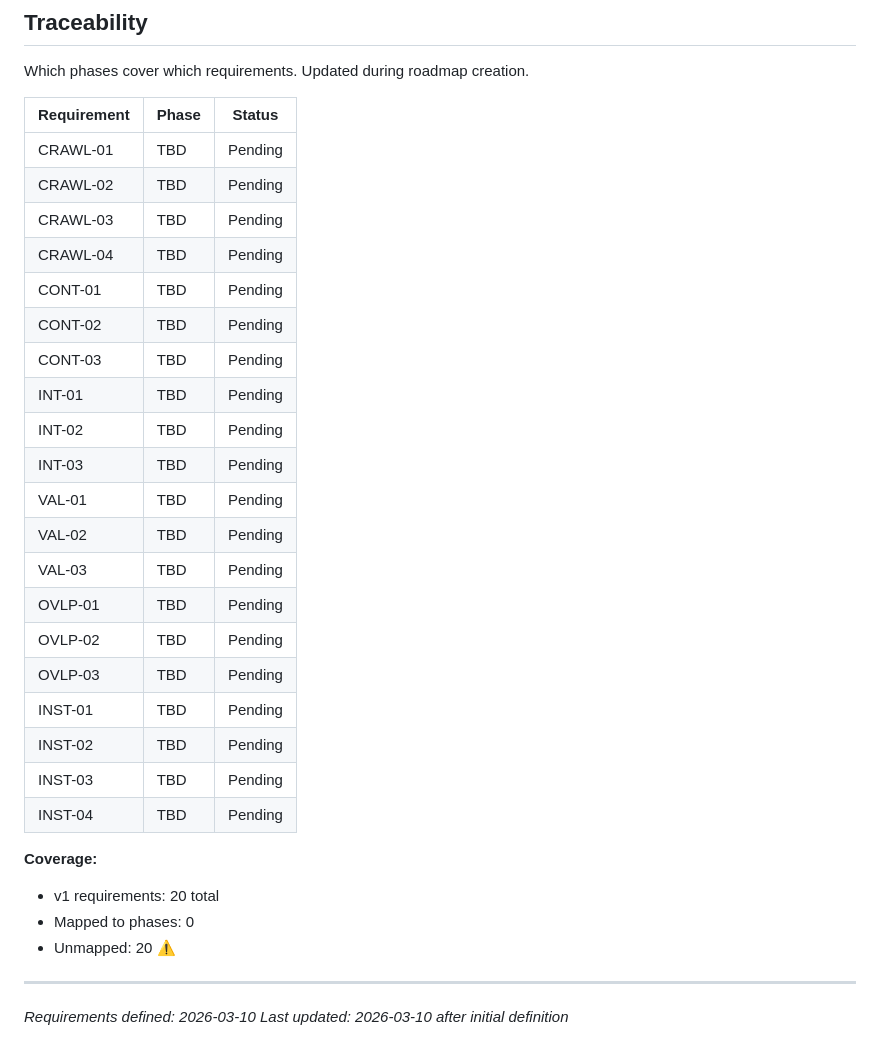
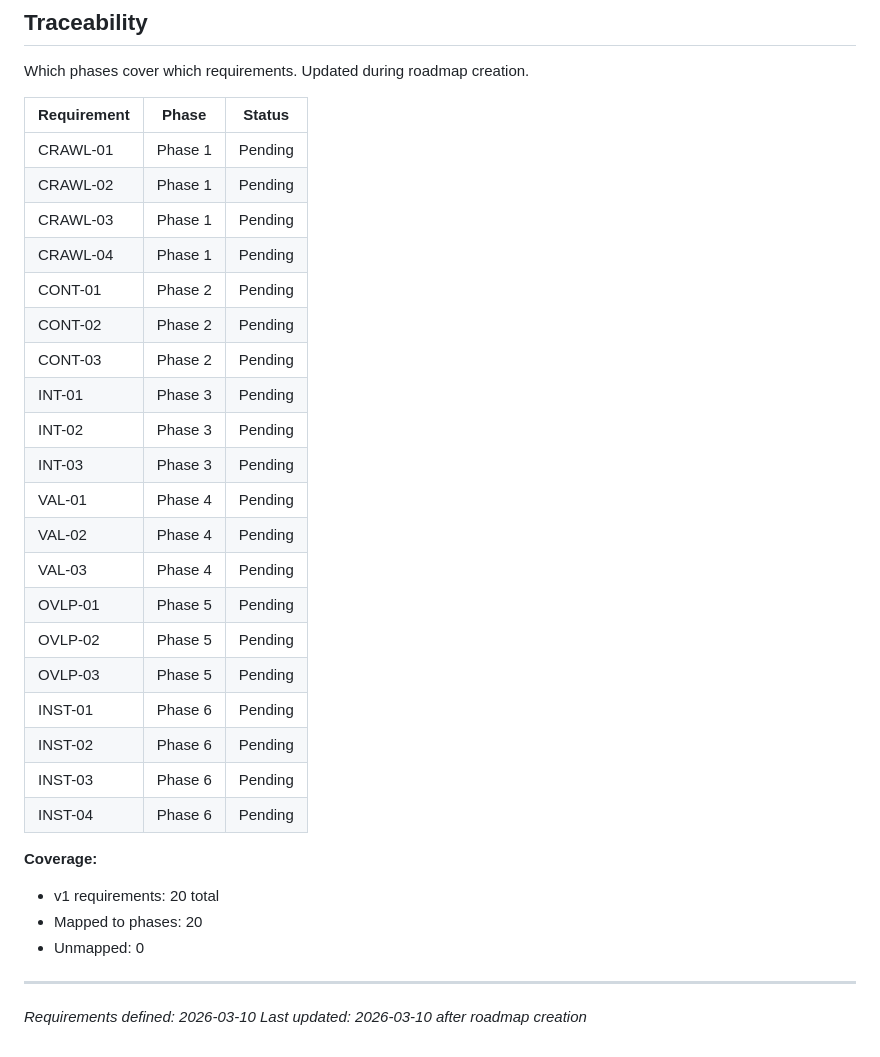
Before and after one commit to Nickbohm555/skill-cli, a Markdown page: .planning/REQUIREMENTS.md, the part around the change. Drawn GitHub-style.

Commit message:
chore: update planning docs

```diff
--- a/.planning/REQUIREMENTS.md
+++ b/.planning/REQUIREMENTS.md
@@ -87,32 +87,32 @@ Which phases cover which requirements. Updated during roadmap creation.
 
 | Requirement | Phase | Status |
 |-------------|-------|--------|
-| CRAWL-01 | TBD | Pending |
-| CRAWL-02 | TBD | Pending |
-| CRAWL-03 | TBD | Pending |
-| CRAWL-04 | TBD | Pending |
-| CONT-01 | TBD | Pending |
-| CONT-02 | TBD | Pending |
-| CONT-03 | TBD | Pending |
-| INT-01 | TBD | Pending |
-| INT-02 | TBD | Pending |
-| INT-03 | TBD | Pending |
-| VAL-01 | TBD | Pending |
-| VAL-02 | TBD | Pending |
-| VAL-03 | TBD | Pending |
-| OVLP-01 | TBD | Pending |
-| OVLP-02 | TBD | Pending |
-| OVLP-03 | TBD | Pending |
-| INST-01 | TBD | Pending |
-| INST-02 | TBD | Pending |
-| INST-03 | TBD | Pending |
-| INST-04 | TBD | Pending |
+| CRAWL-01 | Phase 1 | Pending |
+| CRAWL-02 | Phase 1 | Pending |
+| CRAWL-03 | Phase 1 | Pending |
+| CRAWL-04 | Phase 1 | Pending |
+| CONT-01 | Phase 2 | Pending |
+| CONT-02 | Phase 2 | Pending |
+| CONT-03 | Phase 2 | Pending |
+| INT-01 | Phase 3 | Pending |
+| INT-02 | Phase 3 | Pending |
+| INT-03 | Phase 3 | Pending |
+| VAL-01 | Phase 4 | Pending |
+| VAL-02 | Phase 4 | Pending |
+| VAL-03 | Phase 4 | Pending |
+| OVLP-01 | Phase 5 | Pending |
+| OVLP-02 | Phase 5 | Pending |
+| OVLP-03 | Phase 5 | Pending |
+| INST-01 | Phase 6 | Pending |
+| INST-02 | Phase 6 | Pending |
+| INST-03 | Phase 6 | Pending |
+| INST-04 | Phase 6 | Pending |
 
 **Coverage:**
 - v1 requirements: 20 total
-- Mapped to phases: 0
-- Unmapped: 20 ⚠️
+- Mapped to phases: 20
+- Unmapped: 0
 
 ---
 *Requirements defined: 2026-03-10*
-*Last updated: 2026-03-10 after initial definition*
+*Last updated: 2026-03-10 after roadmap creation*
```
Also changed, not shown: .planning/ROADMAP.md (added, +127 -0 lines), .planning/STATE.md (added, +43 -0 lines).
